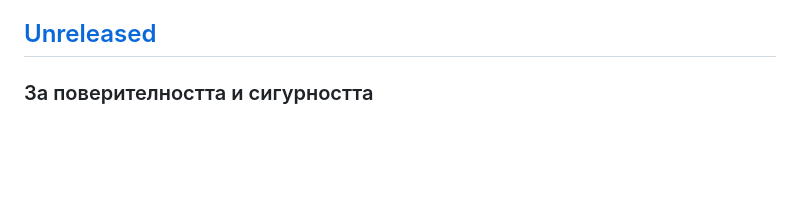
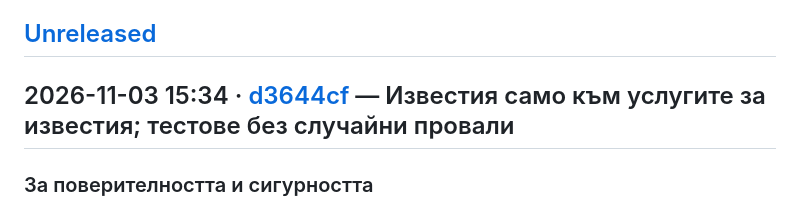
Before and after one commit to almanac-bg/almanac, a Markdown page: CHANGELOG.md, the part around the change. GitHub-like rendering; blank space fills up the shorter version.

Commit message:
CHANGELOG: push endpoints and test fixes deployed (15:34, d3644cf)
Co-Authored-By: Claude Opus 5.5 <noreply@anthropic.com>
Claude-Session: https://claude.ai/code/session_01PjW8peoPbmFMGbX3BtYztw

```diff
--- a/CHANGELOG.md
+++ b/CHANGELOG.md
@@ -7,6 +7,8 @@
 стартът (1.0.0, 26 октомври) и всичко до края на месеца (1.1.0).
 
 ## [Unreleased]
+
+## 2026-11-03 15:34 · [d3644cf](https://github.com/almanac-bg/almanac/commit/d3644cf) — Известия само към услугите за известия; тестове без случайни провали
 
 ### За поверителността и сигурността
 
```
